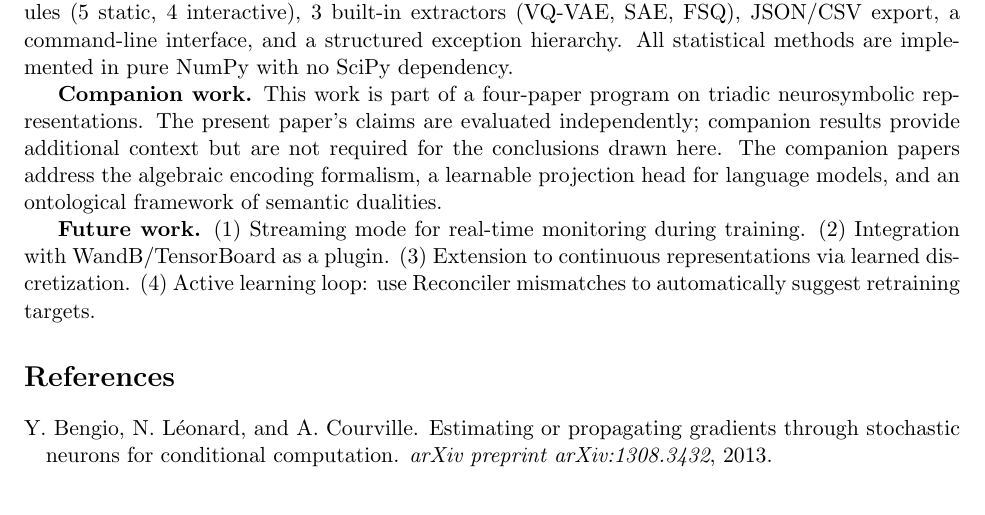
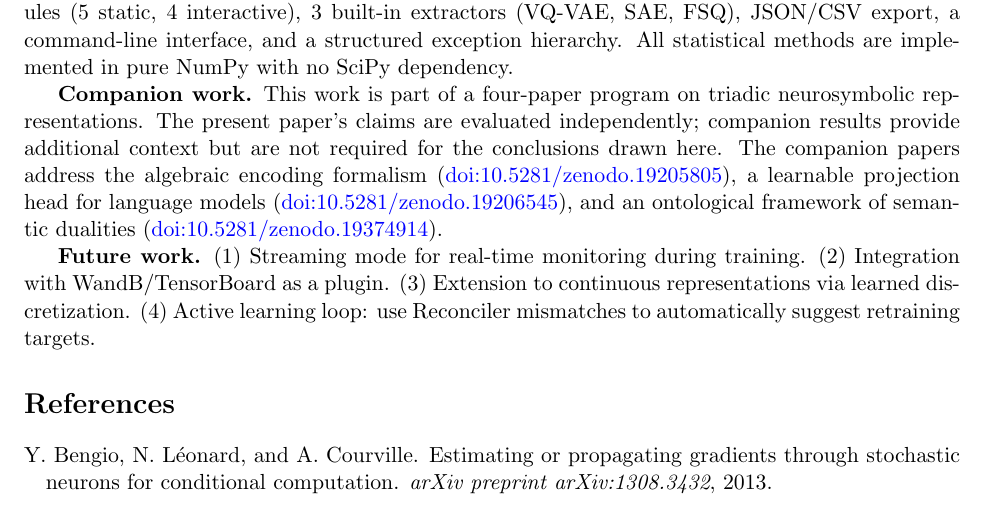
Before and after one commit to arturoornelasb/reptimeline, a LaTeX paper (paper/reptimeline.tex): part of page 11 of 12, cut so that both start at the same text. Compiled offline with pdfLaTeX.

Commit message:
docs: add companion DOIs to paper + README
Add all 3 companion paper DOIs to conclusion section.
Add Companion Repos section to README with DOI badges.

Co-Authored-By: Claude Opus 4.6 <noreply@anthropic.com>

```diff
--- a/paper/reptimeline.tex
+++ b/paper/reptimeline.tex
@@ -422,7 +422,7 @@ reptimeline fills a gap in the discrete representation toolbox. It reveals train
 
 \textbf{Availability.} \texttt{pip install reptimeline}. Source code, examples, and pre-computed results are available at \url{https://github.com/arturoornelasb/reptimeline} (software DOI: \href{https://doi.org/10.5281/zenodo.19208628}{10.5281/zenodo.19208628}). Licensed under BUSL-1.1 (free for research; converts to AGPL-3.0 in 2030). The package includes 224~unit tests at 92\% coverage, 11~example pipelines, 6~visualization modules (5~static, 4~interactive), 3~built-in extractors (VQ-VAE, SAE, FSQ), JSON/CSV export, a command-line interface, and a structured exception hierarchy. All statistical methods are implemented in pure NumPy with no SciPy dependency.
 
-\textbf{Companion work.} This work is part of a four-paper program on triadic neurosymbolic representations. The present paper's claims are evaluated independently; companion results provide additional context but are not required for the conclusions drawn here. The companion papers address the algebraic encoding formalism, a learnable projection head for language models, and an ontological framework of semantic dualities.
+\textbf{Companion work.} This work is part of a four-paper program on triadic neurosymbolic representations. The present paper's claims are evaluated independently; companion results provide additional context but are not required for the conclusions drawn here. The companion papers address the algebraic encoding formalism (\href{https://doi.org/10.5281/zenodo.19205805}{doi:10.5281/zenodo.19205805}), a learnable projection head for language models (\href{https://doi.org/10.5281/zenodo.19206545}{doi:10.5281/zenodo.19206545}), and an ontological framework of semantic dualities (\href{https://doi.org/10.5281/zenodo.19374914}{doi:10.5281/zenodo.19374914}).
 
 \textbf{Future work.} (1)~Streaming mode for real-time monitoring during training. (2)~Integration with WandB/TensorBoard as a plugin. (3)~Extension to continuous representations via learned discretization. (4)~Active learning loop: use Reconciler mismatches to automatically suggest retraining targets.
 
```
Also changed, not shown: README.md, paper/reptimeline.pdf.
